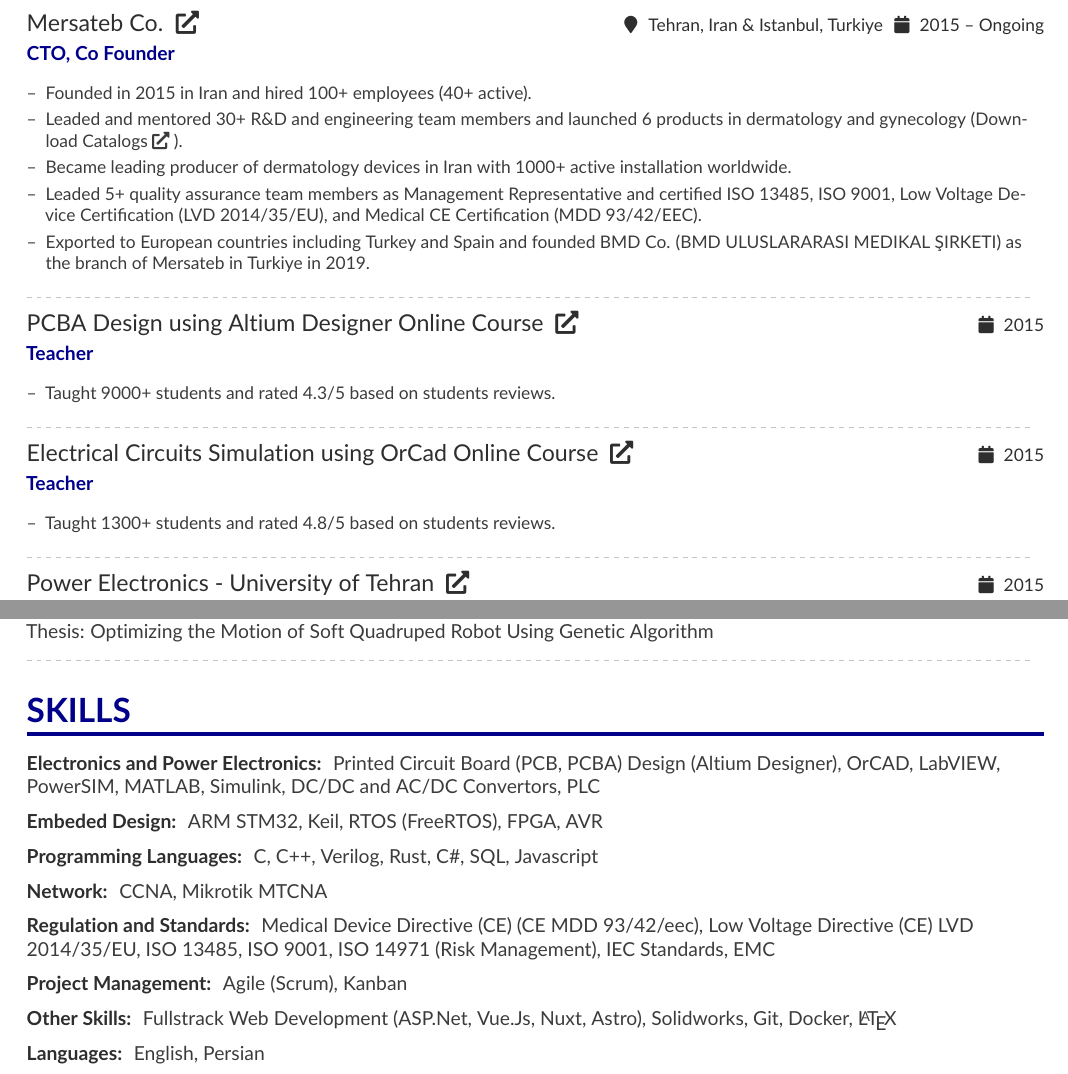
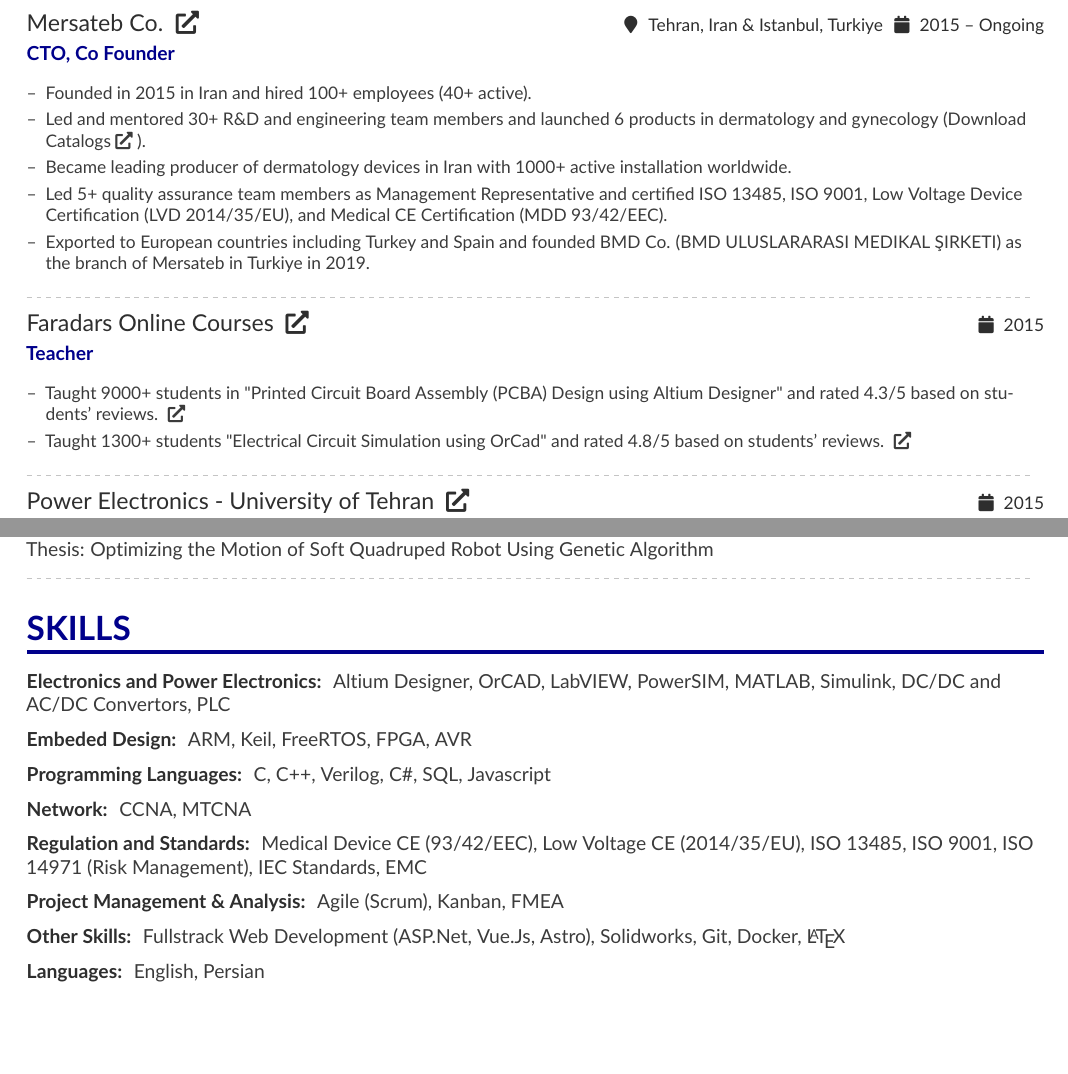
Before and after one commit to saadatfar/CV, a LaTeX CV (CV.tex): two parts of pages 1 and 3 of 3, joined at a grey line, cut so that both start at the same text, the shorter picture padded with empty space. Compiled offline with pdfLaTeX.

Commit message:
Merge online courses items.

```diff
--- a/CV.tex
+++ b/CV.tex
@@ -82,9 +82,9 @@
 	{2015 -- Ongoing}{Tehran, Iran \& Istanbul, Turkiye}
 	\begin{itemize}
 		\item Founded in 2015 in Iran and hired 100+ employees (40+ active).
-		\item Leaded and mentored 30+ R\&D and engineering team members and launched 6 products in dermatology and gynecology \link{https://mhsaadatfar.dev/download/Catalog/Mersateb.pdf}{(Download Catalogs\faExternalLink*)}.
+		\item Led and mentored 30+ R\&D and engineering team members and launched 6 products in dermatology and gynecology \link{https://mhsaadatfar.dev/download/Catalog/Mersateb.pdf}{(Download Catalogs\faExternalLink*)}.
 		\item Became leading producer of dermatology devices in Iran with 1000+ active installation worldwide.
-		\item Leaded 5+ quality assurance team members as Management Representative and certified ISO 13485, ISO 9001, Low Voltage Device Certification (LVD 2014/35/EU), and Medical CE Certification (MDD 93/42/EEC).
+		\item Led 5+ quality assurance team members as Management Representative and certified ISO 13485, ISO 9001, Low Voltage Device Certification (LVD 2014/35/EU), and Medical CE Certification (MDD 93/42/EEC).
 		\item Exported to European countries including Turkey and Spain and founded BMD Co. (BMD ULUSLARARASI MEDIKAL ŞIRKETI) as the branch of Mersateb in Turkiye in 2019.
 	\end{itemize}
 	\divider
@@ -92,23 +92,14 @@
 
 \vbox{ %
 	\cvevent
-	{PCBA Design using Altium Designer Online Course \link{https://faradars.org/courses/fvee9406-pcb-design-using-altium-designer}{\faExternalLink*}}
+	{Faradars Online Courses \link{https://faradars.org/courses/fvee9406-pcb-design-using-altium-designer}{\faExternalLink*}}
 	{Teacher}
 	{2015}{}
 	\begin{itemize}
-		\item Taught 9000+ students and rated 4.3/5 based on students reviews.
-	\end{itemize}
-	\divider
-}
-
-
-\vbox{ %
-	\cvevent
-	{Electrical Circuits Simulation using OrCad Online Course \link{https://faradars.org/courses/fvee9409-electrical-circuits-simulation-using-orcad}{\faExternalLink*}}
-	{Teacher}
-	{2015}{}
-	\begin{itemize}
-		\item Taught 1300+ students and rated 4.8/5 based on students reviews.
+		\item Taught 9000+ students in "Printed Circuit Board Assembly (PCBA) Design using Altium Designer" and  rated 4.3/5 based on students' reviews.
+		\link{https://faradars.org/courses/fvee9406-pcb-design-using-altium-designer}{\faExternalLink*}
+		\item Taught 1300+ students "Electrical Circuit Simulation using OrCad" and rated 4.8/5 based on students' reviews.
+		\link{https://faradars.org/courses/fvee9409-electrical-circuits-simulation-using-orcadr}{\faExternalLink*}
 	\end{itemize}
 	\divider
 }
@@ -272,7 +263,7 @@
 	\cvsection{SKILLS}
 
 	\cvskill{Electronics and Power Electronics}{
-		Printed Circuit Board (PCB, PCBA) Design (Altium Designer),
+		Altium Designer,
 		OrCAD,
 		LabVIEW,
 		PowerSIM,
@@ -283,8 +274,8 @@
 
 
 	\cvskill{Embeded Design}{
-		ARM STM32, Keil,
-		RTOS (FreeRTOS),
+		ARM, Keil,
+		FreeRTOS,
 		FPGA,
 		AVR
 	}
@@ -292,7 +283,6 @@
 	\cvskill{Programming Languages}{
 		C, C++,
 		Verilog,
-		Rust,
 		C\#,
 		SQL,
 		Javascript
@@ -301,25 +291,26 @@
 
 	\cvskill{Network}{
 		CCNA,
-		Mikrotik MTCNA
+		MTCNA
 	}
 
 	\cvskill{Regulation and Standards}{
-		Medical Device Directive (CE) (CE MDD 93/42/eec),
-		Low Voltage Directive (CE) LVD 2014/35/EU,
+		Medical Device CE (93/42/EEC),
+		Low Voltage CE (2014/35/EU),
 		ISO 13485, ISO 9001,
 		ISO 14971 (Risk Management),
 		IEC Standards,
 		EMC
 	}
 
-	\cvskill{Project Management}{
+	\cvskill{Project Management \& Analysis}{
 		Agile (Scrum),
-		Kanban
+		Kanban,
+		FMEA
 	}
 
 	\cvskill{Other Skills}{
-		Fullstrack Web Development (ASP.Net, Vue.Js, Nuxt, Astro),
+		Fullstrack Web Development (ASP.Net, Vue.Js, Astro),
 		Solidworks,
 		Git,
 		Docker,
```
